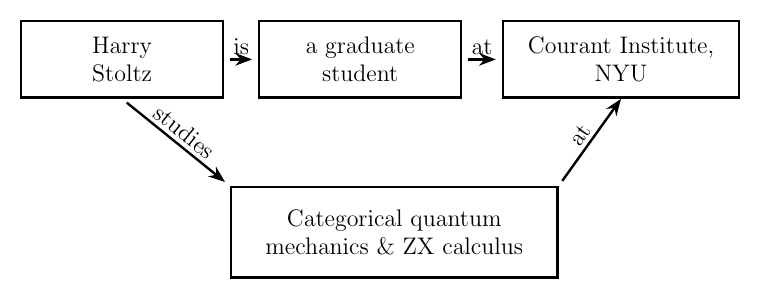
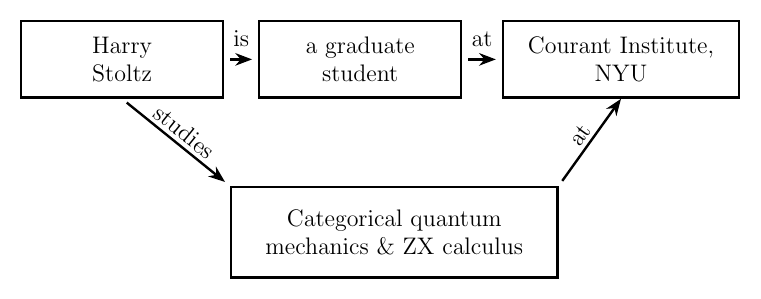
Before and after one commit to hstoltz/harry-stoltz-site, a LaTeX figure (assets/olog-cv.tex): the whole page. Compiled offline with pdfLaTeX.

Commit message:
Adjust olog labels and caption

```diff
--- a/assets/olog-cv.tex
+++ b/assets/olog-cv.tex
@@ -32,8 +32,8 @@
 \node[olog box, text width=5.2cm, minimum height=1.6cm] (research) at (4.8, -1.35)
   {Categorical quantum\\mechanics \& ZX calculus};
 
-\draw[olog arrow] (harry) -- node[label, above] {is} (student);
-\draw[olog arrow] (student) -- node[label, above] {at} (courant);
+\draw[olog arrow] (harry) -- node[label, above=4pt] {is} (student);
+\draw[olog arrow] (student) -- node[label, above=4pt] {at} (courant);
 \draw[olog arrow] (harry.south) -- node[label, above, sloped] {studies} (research.north west);
 \draw[olog arrow, shorten >=0pt] (research.north east) -- node[label, above, sloped] {at} (courant.south);
 
```
Also changed, not shown: assets/olog-cv.pdf, assets/olog-cv.svg, 1 other file.
